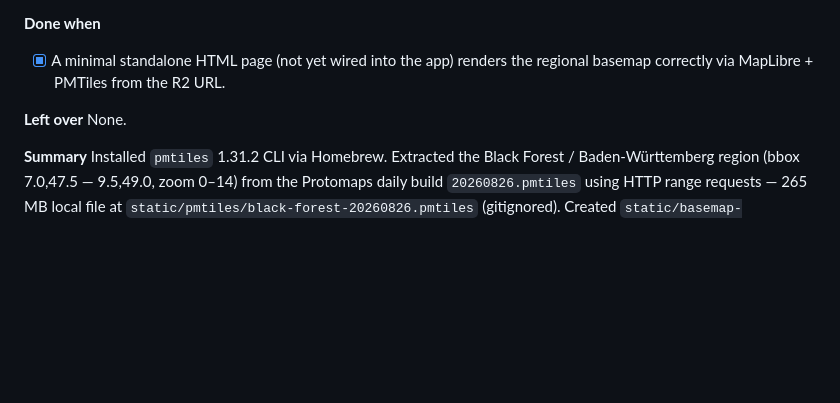
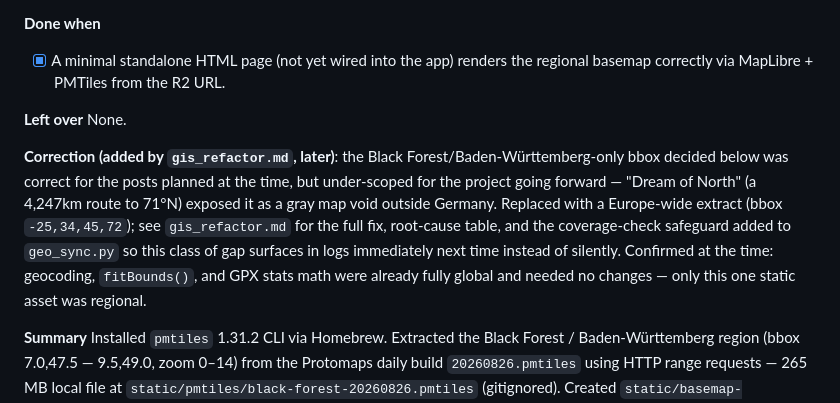
Before and after one commit to svenhornaff/bulliexplorer, a Markdown page: docs/dev/maps_gis.md, the part around the change. Rendered like a GitHub page; blank space fills up the shorter version.

```diff
--- a/docs/dev/maps_gis.md
+++ b/docs/dev/maps_gis.md
@@ -383,6 +383,18 @@ the live DB with `_geocode` mocked.
 **Left over**
 None.
 
+**Correction (added by `gis_refactor.md`, later)**: the Black
+Forest/Baden-Württemberg-only bbox decided below was correct for the
+posts planned at the time, but under-scoped for the project going
+forward — "Dream of North" (a 4,247km route to 71°N) exposed it as a
+gray map void outside Germany. Replaced with a Europe-wide extract (bbox
+`-25,34,45,72`); see `gis_refactor.md` for the full fix, root-cause
+table, and the coverage-check safeguard added to `geo_sync.py` so this
+class of gap surfaces in logs immediately next time instead of silently.
+Confirmed at the time: geocoding, `fitBounds()`, and GPX stats math were
+already fully global and needed no changes — only this one static asset
+was regional.
+
 **Summary**
 Installed `pmtiles` 1.31.2 CLI via Homebrew.  Extracted the Black Forest /
 Baden-Württemberg region (bbox 7.0,47.5 — 9.5,49.0, zoom 0–14) from
```
Also changed, not shown: docs/dev/buckets.md (+1 -1 lines), docs/dev/gis_refactor.md (+89 -44 lines).
